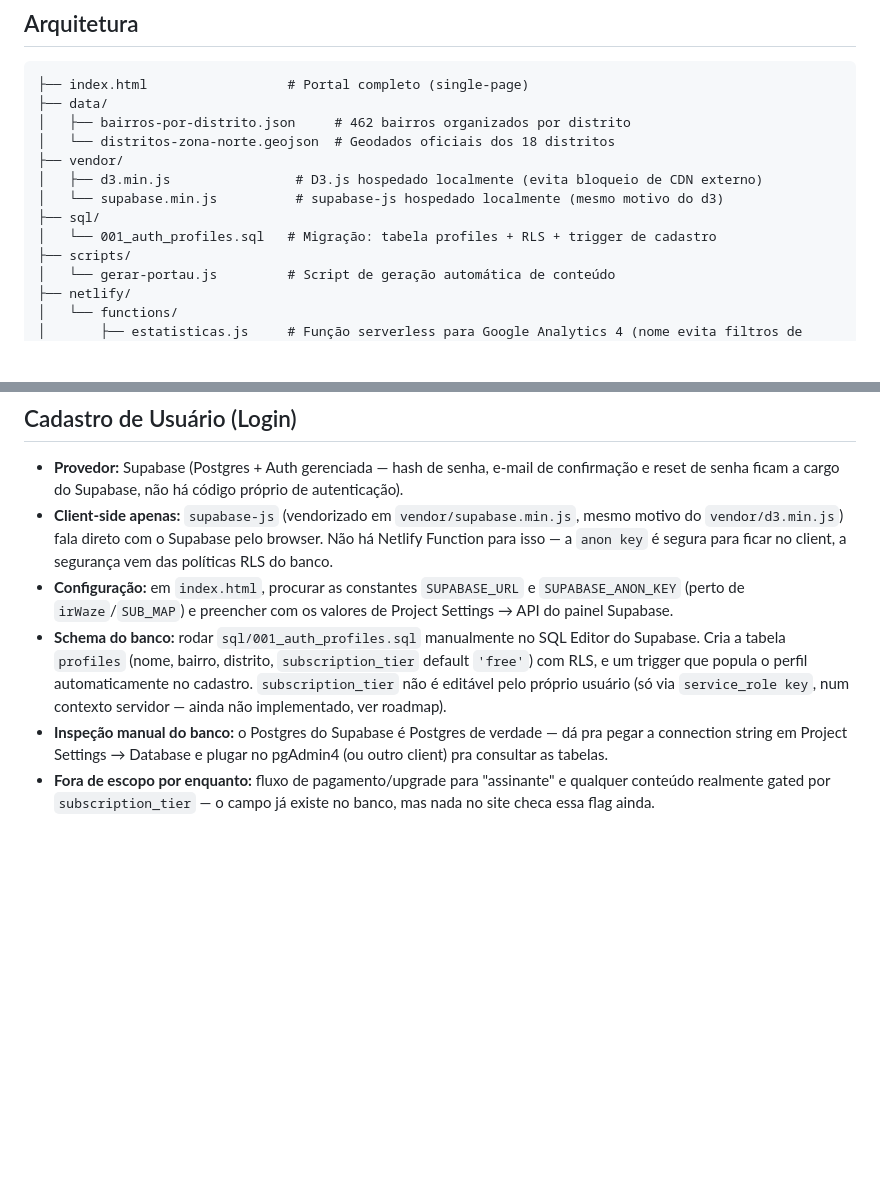
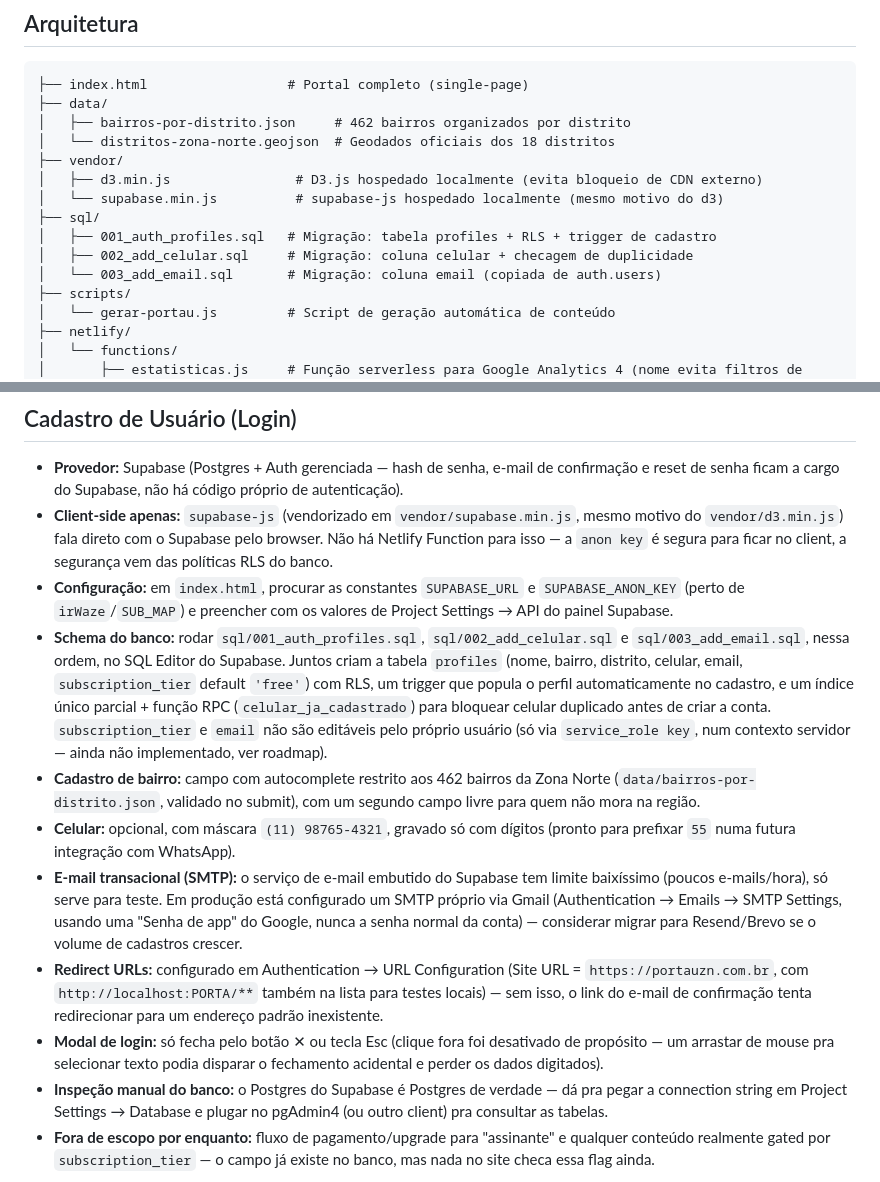
Before and after one commit to tatauportau/Portal-hiperlocal-da-Zona-Norte-de-S-o-Paulo, a Markdown page: README.md, 2 parts joined by grey strips. Rendered like a GitHub page; blank space fills up the shorter version.

Commit message:
Atualiza README com detalhes finais do cadastro de usuario
Documenta as migracoes 002/003, validacao de bairro e celular, SMTP
via Gmail, configuracao de redirect URLs e o fix do modal que nao
fecha mais ao clicar fora.

Co-Authored-By: Claude Sonnet 5 <noreply@anthropic.com>

```diff
--- a/README.md
+++ b/README.md
@@ -17,7 +17,9 @@ Portal de notícias hiperlocal que cobre os 18 distritos e 462 bairros da Zona N
 │   ├── d3.min.js                # D3.js hospedado localmente (evita bloqueio de CDN externo)
 │   └── supabase.min.js          # supabase-js hospedado localmente (mesmo motivo do d3)
 ├── sql/
-│   └── 001_auth_profiles.sql   # Migração: tabela profiles + RLS + trigger de cadastro
+│   ├── 001_auth_profiles.sql   # Migração: tabela profiles + RLS + trigger de cadastro
+│   ├── 002_add_celular.sql     # Migração: coluna celular + checagem de duplicidade
+│   └── 003_add_email.sql       # Migração: coluna email (copiada de auth.users)
 ├── scripts/
 │   └── gerar-portau.js         # Script de geração automática de conteúdo
 ├── netlify/
@@ -177,12 +179,33 @@ Netlify Scheduler (14h Brasília / 17h UTC)
 - **Configuração:** em `index.html`, procurar as constantes `SUPABASE_URL` e
   `SUPABASE_ANON_KEY` (perto de `irWaze`/`SUB_MAP`) e preencher com os
   valores de Project Settings → API do painel Supabase.
-- **Schema do banco:** rodar `sql/001_auth_profiles.sql` manualmente no
-  SQL Editor do Supabase. Cria a tabela `profiles` (nome, bairro, distrito,
-  `subscription_tier` default `'free'`) com RLS, e um trigger que popula o
-  perfil automaticamente no cadastro. `subscription_tier` não é editável
-  pelo próprio usuário (só via `service_role key`, num contexto servidor —
-  ainda não implementado, ver roadmap).
+- **Schema do banco:** rodar `sql/001_auth_profiles.sql`, `sql/002_add_celular.sql`
+  e `sql/003_add_email.sql`, nessa ordem, no SQL Editor do Supabase. Juntos
+  criam a tabela `profiles` (nome, bairro, distrito, celular, email,
+  `subscription_tier` default `'free'`) com RLS, um trigger que popula o
+  perfil automaticamente no cadastro, e um índice único parcial + função
+  RPC (`celular_ja_cadastrado`) para bloquear celular duplicado antes de
+  criar a conta. `subscription_tier` e `email` não são editáveis pelo
+  próprio usuário (só via `service_role key`, num contexto servidor — ainda
+  não implementado, ver roadmap).
+- **Cadastro de bairro:** campo com autocomplete restrito aos 462 bairros
+  da Zona Norte (`data/bairros-por-distrito.json`, validado no submit), com
+  um segundo campo livre para quem não mora na região.
+- **Celular:** opcional, com máscara `(11) 98765-4321`, gravado só com
+  dígitos (pronto para prefixar `55` numa futura integração com WhatsApp).
+- **E-mail transacional (SMTP):** o serviço de e-mail embutido do Supabase
+  tem limite baixíssimo (poucos e-mails/hora), só serve para teste. Em
+  produção está configurado um SMTP próprio via Gmail (Authentication →
+  Emails → SMTP Settings, usando uma "Senha de app" do Google, nunca a
+  senha normal da conta) — considerar migrar para Resend/Brevo se o volume
+  de cadastros crescer.
+- **Redirect URLs:** configurado em Authentication → URL Configuration
+  (Site URL = `https://portauzn.com.br`, com `http://localhost:PORTA/**`
+  também na lista para testes locais) — sem isso, o link do e-mail de
+  confirmação tenta redirecionar para um endereço padrão inexistente.
+- **Modal de login:** só fecha pelo botão ✕ ou tecla Esc (clique fora foi
+  desativado de propósito — um arrastar de mouse pra selecionar texto podia
+  disparar o fechamento acidental e perder os dados digitados).
 - **Inspeção manual do banco:** o Postgres do Supabase é Postgres de
   verdade — dá pra pegar a connection string em Project Settings → Database
   e plugar no pgAdmin4 (ou outro client) pra consultar as tabelas.
```
